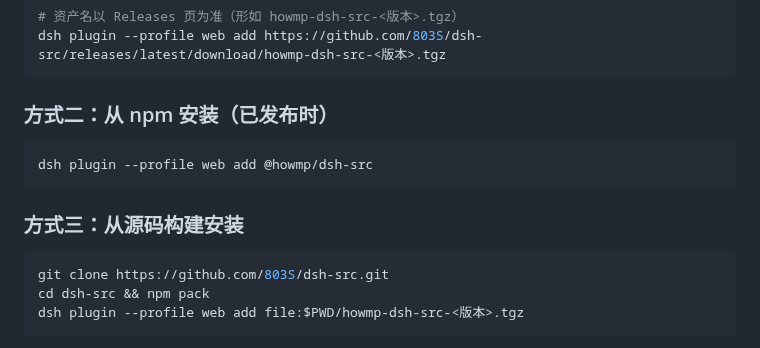
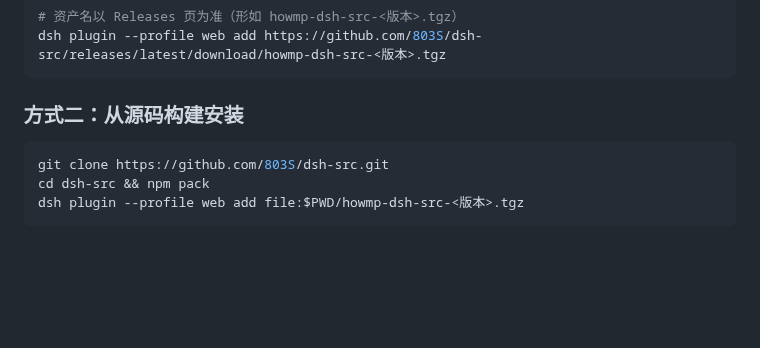
Before and after one commit to 803S/dsh-src, a Markdown page: README.md, the part around the change. Rendered like a GitHub page; blank space fills up the shorter version.

Commit message:
去掉安装方式二（npm），懒得发布

````diff
--- a/README.md
+++ b/README.md
@@ -58,13 +58,7 @@
 dsh plugin --profile web add https://github.com/803S/dsh-src/releases/latest/download/howmp-dsh-src-<版本>.tgz
 ```
 
-### 方式二：从 npm 安装（已发布时）
-
-```bash
-dsh plugin --profile web add @howmp/dsh-src
-```
-
-### 方式三：从源码构建安装
+### 方式二：从源码构建安装
 
 ```bash
 git clone https://github.com/803S/dsh-src.git
````
